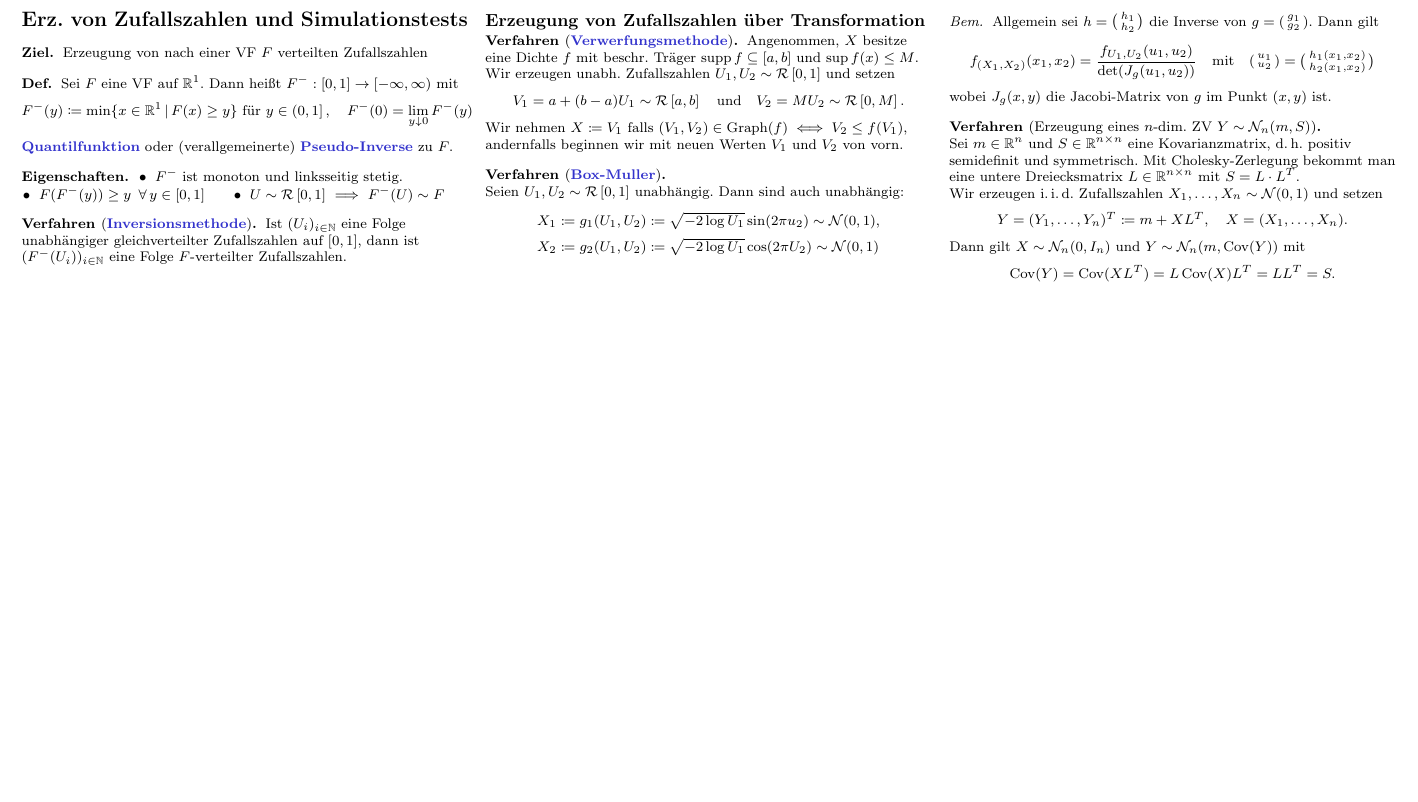
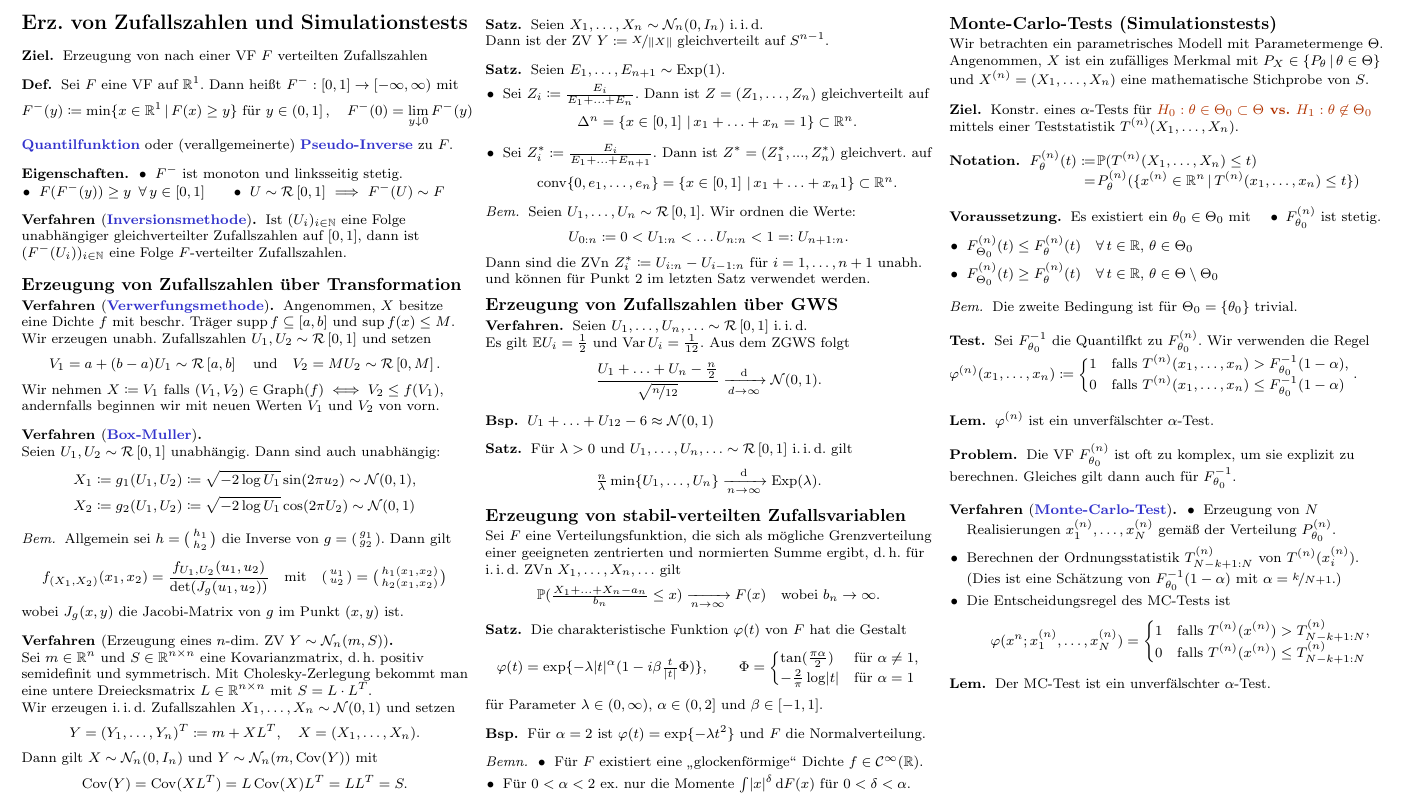
Before and after one commit to timjb/uni-spicker, a LaTeX document (stochi3.tex): part of page 9 of 9, cut at the place of the change, the shorter picture padded with empty space. The pictures show the PDF file stochi3.pdf that the author committed with the source.

Commit message:
Stochi 3: Letzte Vorlesungen über Zufallszahlen und Simulationstests

```diff
--- a/stochi3.tex
+++ b/stochi3.tex
@@ -2153,3 +2154,104 @@ wobei $J_g (x, y)$ die Jacobi-Matrix von~$g$ im Punkt $(x, y)$ ist.
   \]
 \end{verf}
 
+% Vorlesung vom 28.1.2016
+
+\begin{satz}
+  Seien $X_1, \ldots, X_n \sim \Normal_n(0, I_n)$ \iid{} \\
+  Dann ist der ZV $Y \coloneqq \nicefrac{X}{\norm{X}}$ gleichverteilt auf $S^{n-1}$.
+\end{satz}
+
+\begin{satz}
+  Seien $E_1, \ldots, E_{n+1} \sim \Exp(1)$.
+  \begin{itemize}
+    \item Sei $Z_i \coloneqq \tfrac{E_i}{E_1 + \ldots + E_n}$.
+    Dann ist $Z = (Z_1, \ldots, Z_n)$ gleichverteilt auf
+    \[
+      \Delta^n = \Set{x \in \cinterval{0}{1}}{x_1 + \ldots + x_n = 1} \subset \R^n.
+    \]
+    \item Sei $Z_i^* \coloneqq \tfrac{E_i}{E_1 + \ldots + E_{n+1}}$.
+    Dann ist $Z^* = (Z_1^*, \nldots, Z_n^*)$ gleichvert. auf
+    \[
+      \conv \{ 0, e_1, \ldots, e_n \} = \Set{x \in \cinterval{0}{1}}{x_1 + \ldots + x_n  1} \subset \R^n.
+    \]
+  \end{itemize}
+\end{satz}
+
+\begin{bem}
+  Seien $U_1, \ldots, U_n \sim \Uniform \cinterval{0}{1}$.
+  Wir ordnen die Werte:
+  \[
+    U_{0:n} \coloneqq 0 < U_{1:n} < \ldots U_{n:n} < 1 =: U_{n+1:n}.
+  \]
+  Dann sind die ZVn $Z_i^* \coloneqq U_{i:n} - U_{i-1 : n}$ für $i = 1, \ldots, n+1$ unabh. und können für Punkt 2 im letzten Satz verwendet werden.
+\end{bem}
+
+% §6.3 Erzeugung von Zufallszahlen über Grenzwertsätze
+\subsection{Erzeugung von Zufallszahlen über GWS}
+
+\begin{verf}
+  Seien $U_1, \ldots, U_n, \ldots \sim \Uniform \cinterval{0}{1}$ \iid{} \\
+  Es gilt $\E U_i = \tfrac{1}{2}$ und $\var U_i = \tfrac{1}{12}$.
+  Aus dem ZGWS folgt
+  \[
+    \frac{U_1 + \ldots + U_n - \tfrac{n}{2}}{\sqrt{\nicefrac{n}{12}}}
+    \xra[d \to \infty]{\d} \Normal(0, 1).
+  \]
+\end{verf}
+
+\begin{bsp}
+  $U_1 + \ldots + U_{12} - 6 \approx \Normal(0, 1)$
+\end{bsp}
+
+\begin{satz}
+  Für $\lambda > 0$ und $U_1, \ldots, U_n, \ldots \sim \Uniform \cinterval{0}{1}$ \iid{} gilt
+  \[
+    \tfrac{n}{\lambda} \min \{ U_1, \ldots, U_n \} \xra[n \to \infty]{\d} \Exp(\lambda).
+  \]
+\end{satz}
+
+% §6.4 Erzeugung von stabil-verteilten Zufallsvariablen
+\subsection{Erzeugung von stabil-verteilten Zufallsvariablen}
+
+Sei $F$ eine Verteilungsfunktion, die sich als mögliche Grenzverteilung einer geeigneten zentrierten und normierten Summe ergibt, \dh{} für \iid{} ZVn $X_1, \ldots, X_n, \ldots$ gilt
+\[
+  \P(\tfrac{X_1 + \ldots + X_n - a_n}{b_n} \leq x) \xra[n \to \infty]{} F(x)
+  \quad \text{wobei $b_n \to \infty$}.
+\]
+
+\begin{satz}
+  Die charakteristische Funktion~$\varphi(t)$ von~$F$ hat die Gestalt
+  \[
+    \varphi(t) = \exp \{ - \lambda \abs{t}^\alpha (1 - i \beta \tfrac{t}{\abs{t}} \Phi) \}, \qquad
+    \Phi = \begin{cases}
+      \tan(\tfrac{\pi \alpha}{2}) & \text{für } \alpha \neq 1, \\
+      - \tfrac{2}{\pi} \log \abs{t} & \text{für } \alpha = 1
+    \end{cases}
+  \]
+  für Parameter $\lambda \in \ointerval{0}{\infty}$, $\alpha \in \ocinterval{0}{2}$ und $\beta \in \cinterval{-1}{1}$.
+\end{satz}
+
+\begin{bsp}
+  Für $\alpha = 2$ ist $\varphi(t) = \exp \{ - \lambda t^2 \}$ und $F$ die Normalverteilung.
+\end{bsp}
+
+\begin{bemn}
+  \begin{itemize}
+    \item Für $F$ existiert eine "`glockenförmige"' Dichte $f \in \Cont^\infty(\R)$.
+    \item Für $0 < \alpha < 2$ ex. nur die Momente $\IInt{\abs{x}^\delta}{F(x)}$ für $0 < \delta < \alpha$.
+  \end{itemize}
+\end{bemn}
+
+% Vorlesung vom 1.2.2016
+
+% §5.6. Monte-Carlo-Tests (Simulationstests)
+\subsection{Monte-Carlo-Tests (Simulationstests)}
+
+Wir betrachten ein parametrisches Modell mit Parametermenge~$\Theta$.
+Angenommen, $X$ ist ein zufälliges Merkmal mit $P_X \in \Set{P_\theta}{\theta \in \Theta}$ und $X^{(n)} = (X_1, \ldots, X_n)$ eine mathematische Stichprobe von~$S$.
+
+\begin{ziel}
+  Konstr. eines $\alpha$-Tests für \testh{$H_0 : \theta \in \Theta_0 \subset \Theta$ vs. $H_1 : \theta \not\in \Theta_0$} mittels einer Teststatistik $T^{(n)}(X_1, \ldots, X_n)$.
+\end{ziel}
+
+\begin{nota}
@@ -2155,0 +2265,45 @@ wobei $J_g (x, y)$ die Jacobi-Matrix von~$g$ im Punkt $(x, y)$ ist.
+\end{nota}
+
+\begin{voraussetzung}
+  Es existiert ein $\theta_0 \in \Theta_0$ mit \quad
+  \inlineitem{$F_{\theta_0}^{(n)}$ ist stetig.}
+  \begin{itemize}
+    \item $F_{\Theta_0}^{(n)} (t) \leq F_\theta^{(n)} (t) \quad \forall \, t \in \R, \, \theta \in \Theta_0$
+    \item $F_{\Theta_0}^{(n)} (t) \geq F_\theta^{(n)} (t) \quad \forall \, t \in \R, \, \theta \in \Theta \setminus \Theta_0$
+  \end{itemize}
+\end{voraussetzung}
+
+\begin{bem}
+  Die zweite Bedingung ist für $\Theta_0 = \{ \theta_0 \}$ trivial.
+\end{bem}
+
+\begin{test}
+  Sei $F_{\theta_0}^{-1}$ die Quantilfkt zu $F^{(n)}_{\theta_0}$.
+  Wir verwenden die Regel
+  $
+    \varphi^{(n)} (x_1, \ldots, x_n) \coloneqq \begin{cases}
+      1 & \text{falls } T^{(n)} (x_1, \ldots, x_n) > F_{\theta_0}^{-1}(1-\alpha), \\
+      0 & \text{falls } T^{(n)} (x_1, \ldots, x_n) \leq F_{\theta_0}^{-1}(1-\alpha)
+    \end{cases}.
+  $
+\end{test}
+
+\begin{lem}
+  $\varphi^{(n)}$ ist ein unverfälschter $\alpha$-Test.
+\end{lem}
+
+\begin{problem}
+  Die VF $F_{\theta_0}^{(n)}$ ist oft zu komplex, um sie explizit zu berechnen.
+  Gleiches gilt dann auch für $F_{\theta_0}^{-1}$.
+\end{problem}
+
+\begin{verf}[\emph{Monte-Carlo-Test}]
+  \begin{itemize}
+    \item Erzeugung von $N$ Realisierungen $x_1^{(n)}, \ldots, x_N^{(n)}$ gemäß der Verteilung~$P_{\theta_0}^{(n)}$.
+    \item Berechnen der Ordnungsstatistik $T_{N-k+1 : N}^{(n)}$ von $T^{(n)}(x_i^{(n)})$. \\
+    (Dies ist eine Schätzung von $F_{\theta_0}^{-1}(1 - \alpha)$ mit $\alpha = \nicefrac{k}{N+1}$.)
+    \item Die Entscheidungsregel des MC-Tests ist
+    \[
+      \varphi(x^{n}; x_1^{(n)}, \ldots, x_N^{(n)}) = \begin{cases}
+        1 & \text{falls } T^{(n)} (x^{(n)}) > T_{N-k+1 : N}^{(n)}, \\
+        0 & \text{falls } T^{(n)} (x^{(n)}) \leq T_{N-k+1 : N}^{(n)}
@@ -2156,3 +2317,7 @@ wobei $J_g (x, y)$ die Jacobi-Matrix von~$g$ im Punkt $(x, y)$ ist.
+\begin{lem}
+  Der MC-Test ist ein unverfälschter $\alpha$-Test.
+\end{lem}
+
 \end{document}
 
 TODO:
```
Also changed, not shown: stochi3.pdf, stochi3.tex (15 more changed lines).
